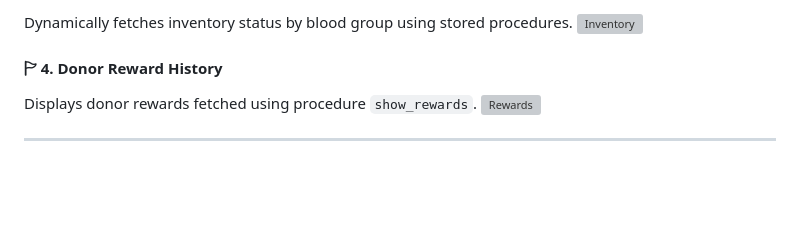
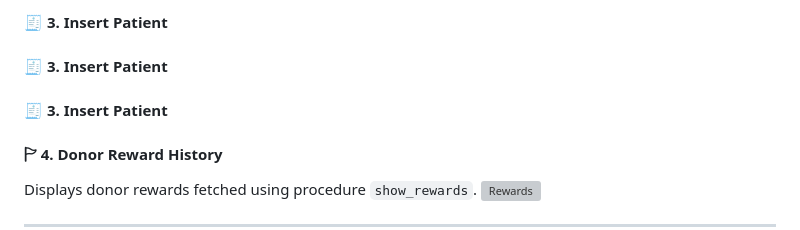
Before and after one commit to Githubdhruv590/Bloodbank_Database, a Markdown page: README.md, the part around the change printed below. Drawn GitHub-style; blank space fills up the shorter version; grey boxes are pictures that could not be loaded.

```diff
--- a/README.md
+++ b/README.md
@@ -57,7 +58,7 @@ User-friendly form to register new donors with blood group, last donation, and c
 
-Dynamically fetches inventory status by blood group using stored procedures.
-![Inventory](screenshots/inventory_summary.png)
-
+#### 🧾 3. Insert Patient
+#### 🧾 3. Insert Patient
+#### 🧾 3. Insert Patient
 #### 🏱 4. Donor Reward History
 
 Displays donor rewards fetched using procedure `show_rewards`.
```
Also changed, not shown: other parts of README.md (+2 -1 lines).
